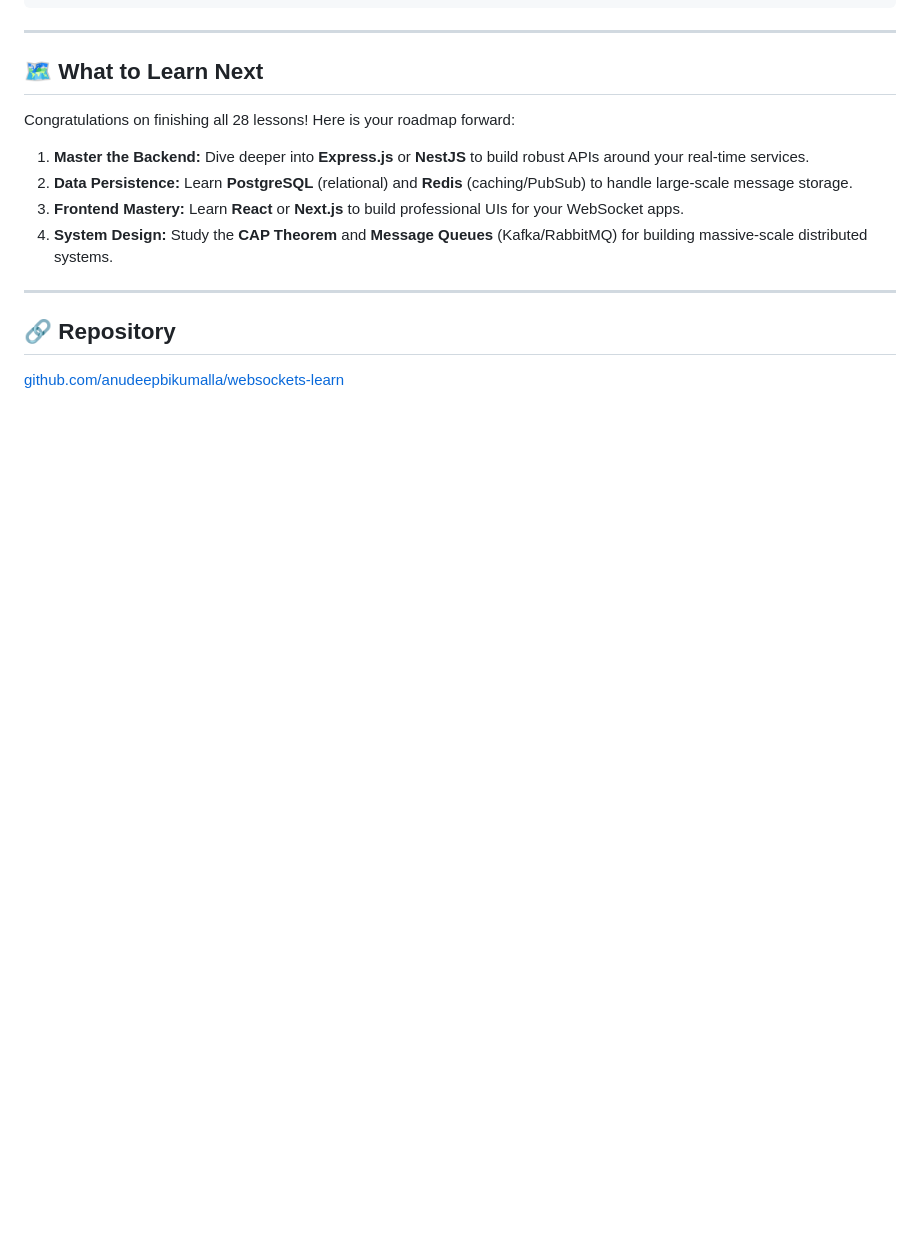
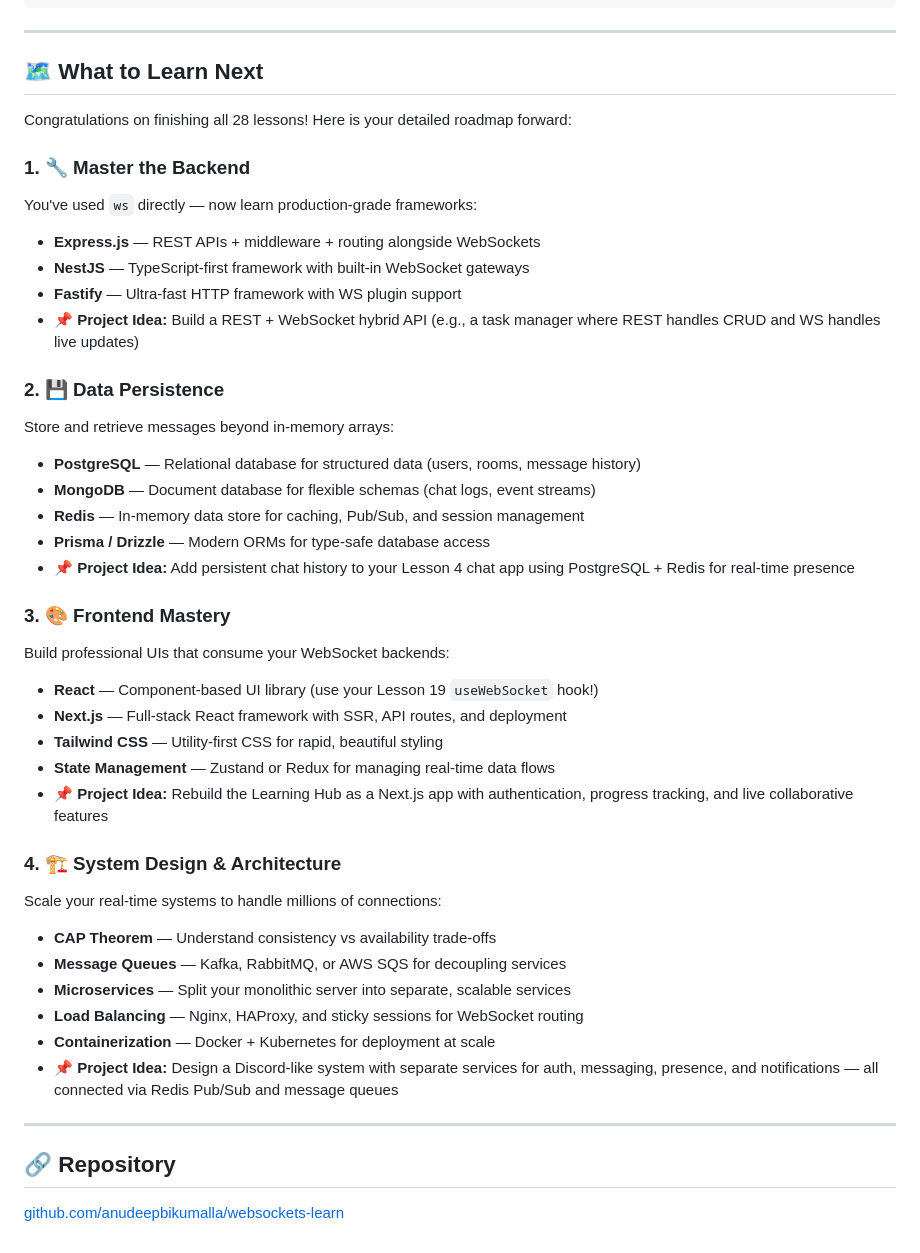
Before and after one commit to anudeepbikumalla/websockets-learn, a Markdown page: README.md, the part around the change. Drawn GitHub-style; blank space fills up the shorter version.

Commit message:
docs: expand What to Learn Next with detailed roadmap

```diff
--- a/README.md
+++ b/README.md
@@ -106,12 +106,39 @@ project-backend/
 
 ## 🗺️ What to Learn Next
 
-Congratulations on finishing all 28 lessons! Here is your roadmap forward:
+Congratulations on finishing all 28 lessons! Here is your detailed roadmap forward:
 
-1. **Master the Backend:** Dive deeper into **Express.js** or **NestJS** to build robust APIs around your real-time services.
-2. **Data Persistence:** Learn **PostgreSQL** (relational) and **Redis** (caching/PubSub) to handle large-scale message storage.
-3. **Frontend Mastery:** Learn **React** or **Next.js** to build professional UIs for your WebSocket apps.
-4. **System Design:** Study the **CAP Theorem** and **Message Queues** (Kafka/RabbitMQ) for building massive-scale distributed systems.
+### 1. 🔧 Master the Backend
+You've used `ws` directly — now learn production-grade frameworks:
+- **Express.js** — REST APIs + middleware + routing alongside WebSockets
+- **NestJS** — TypeScript-first framework with built-in WebSocket gateways
+- **Fastify** — Ultra-fast HTTP framework with WS plugin support
+- **📌 Project Idea:** Build a REST + WebSocket hybrid API (e.g., a task manager where REST handles CRUD and WS handles live updates)
+
+### 2. 💾 Data Persistence
+Store and retrieve messages beyond in-memory arrays:
+- **PostgreSQL** — Relational database for structured data (users, rooms, message history)
+- **MongoDB** — Document database for flexible schemas (chat logs, event streams)
+- **Redis** — In-memory data store for caching, Pub/Sub, and session management
+- **Prisma / Drizzle** — Modern ORMs for type-safe database access
+- **📌 Project Idea:** Add persistent chat history to your Lesson 4 chat app using PostgreSQL + Redis for real-time presence
+
+### 3. 🎨 Frontend Mastery
+Build professional UIs that consume your WebSocket backends:
+- **React** — Component-based UI library (use your Lesson 19 `useWebSocket` hook!)
+- **Next.js** — Full-stack React framework with SSR, API routes, and deployment
+- **Tailwind CSS** — Utility-first CSS for rapid, beautiful styling
+- **State Management** — Zustand or Redux for managing real-time data flows
+- **📌 Project Idea:** Rebuild the Learning Hub as a Next.js app with authentication, progress tracking, and live collaborative features
+
+### 4. 🏗️ System Design & Architecture
+Scale your real-time systems to handle millions of connections:
+- **CAP Theorem** — Understand consistency vs availability trade-offs
+- **Message Queues** — Kafka, RabbitMQ, or AWS SQS for decoupling services
+- **Microservices** — Split your monolithic server into separate, scalable services
+- **Load Balancing** — Nginx, HAProxy, and sticky sessions for WebSocket routing
+- **Containerization** — Docker + Kubernetes for deployment at scale
+- **📌 Project Idea:** Design a Discord-like system with separate services for auth, messaging, presence, and notifications — all connected via Redis Pub/Sub and message queues
 
 ---
 
```
